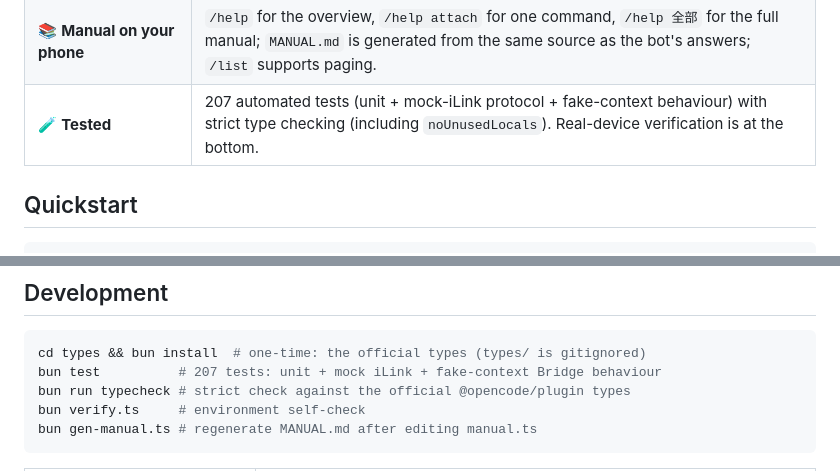
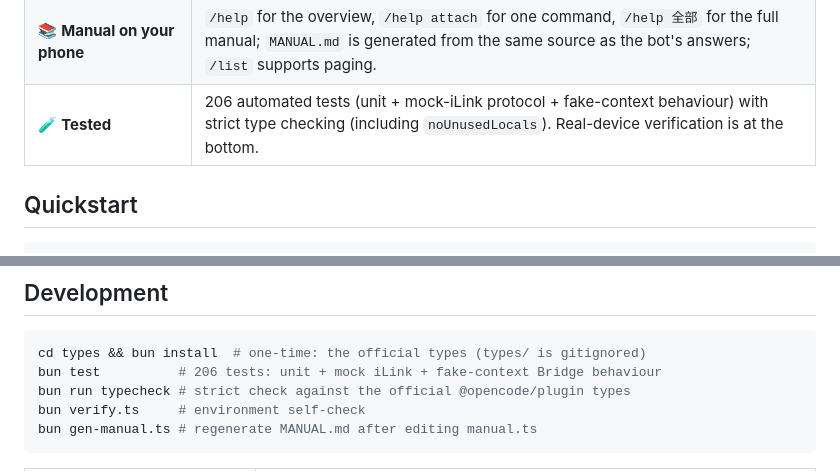
Before and after one commit to evilqin/opencode-wechat-cockpit, a Markdown page: README.en.md, 2 parts joined by grey strips. Drawn GitHub-style.

````diff
--- a/README.en.md
+++ b/README.en.md
@@ -40,7 +40,7 @@ is built for "**you are away, the computer is working**":
 | 🔁 **Half an answer is still recoverable** | Multi-part replies are numbered `（1/3）…`; rate-limited parts are queued and re-sent automatically; `/more` (`/继续`) tells the two cases apart — **stuck text is re-sent without calling the model, only a genuinely unfinished answer asks it to continue** |
 | 🔁 **Duplicates cost nothing** | `message_id` dedup (last 200) so a redelivered message never triggers a second model call. |
 | 📚 **Manual on your phone** | `/help` for the overview, `/help attach` for one command, `/help 全部` for the full manual; `MANUAL.md` is generated from the same source as the bot's answers; `/list` supports paging. |
-| 🧪 **Tested** | 207 automated tests (unit + mock-iLink protocol + fake-context behaviour) with strict type checking (including `noUnusedLocals`). Real-device verification is at the bottom. |
+| 🧪 **Tested** | 206 automated tests (unit + mock-iLink protocol + fake-context behaviour) with strict type checking (including `noUnusedLocals`). Real-device verification is at the bottom. |
 
 ## Quickstart
 
@@ -301,7 +301,7 @@ Logs: `~/.config/opencode/wechat/bridge.log`; `/status` and `/log` work from WeC
 
 ```bash
 cd types && bun install  # one-time: the official types (types/ is gitignored)
-bun test          # 207 tests: unit + mock iLink + fake-context Bridge behaviour
+bun test          # 206 tests: unit + mock iLink + fake-context Bridge behaviour
 bun run typecheck # strict check against the official @opencode/plugin types
 bun verify.ts     # environment self-check
 bun gen-manual.ts # regenerate MANUAL.md after editing manual.ts
````
Also changed, not shown: CHANGELOG.md (+1 -1 lines), README.md (+2 -2 lines).
